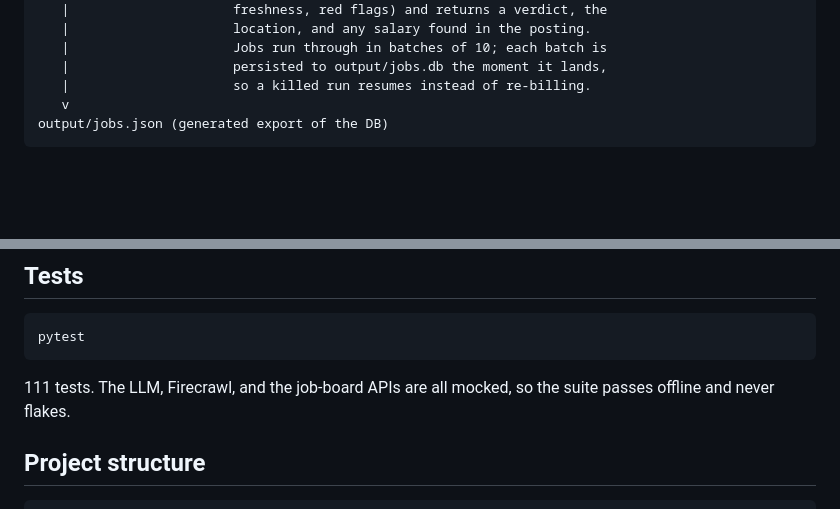
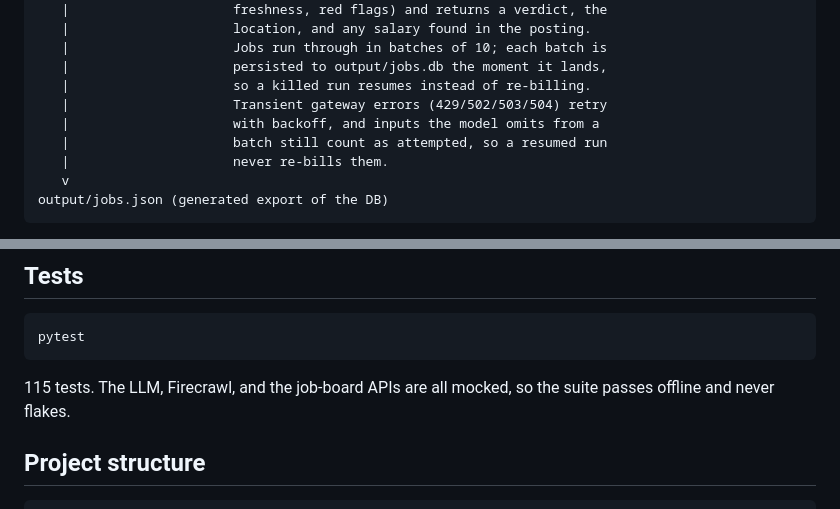
Before and after one commit to cygnus25/JobSomnia, a Markdown page: README.md, 2 parts joined by grey strips. GitHub-like rendering; blank space fills up the shorter version.

Commit message:
README: document LLM retry/backoff + omitted-batch accounting; fix test count 111->115

````diff
--- a/README.md
+++ b/README.md
@@ -27,6 +27,10 @@ resume.md
    |                     Jobs run through in batches of 10; each batch is
    |                     persisted to output/jobs.db the moment it lands,
    |                     so a killed run resumes instead of re-billing.
+   |                     Transient gateway errors (429/502/503/504) retry
+   |                     with backoff, and inputs the model omits from a
+   |                     batch still count as attempted, so a resumed run
+   |                     never re-bills them.
    v
 output/jobs.json (generated export of the DB)
 ```
@@ -109,7 +113,7 @@ The script captures `python -m jobscraper.schedule` output; the agent turns it i
 pytest
 ```
 
-111 tests. The LLM, Firecrawl, and the job-board APIs are all mocked, so the suite passes offline and never flakes.
+115 tests. The LLM, Firecrawl, and the job-board APIs are all mocked, so the suite passes offline and never flakes.
 
 ## Project structure
 
````
